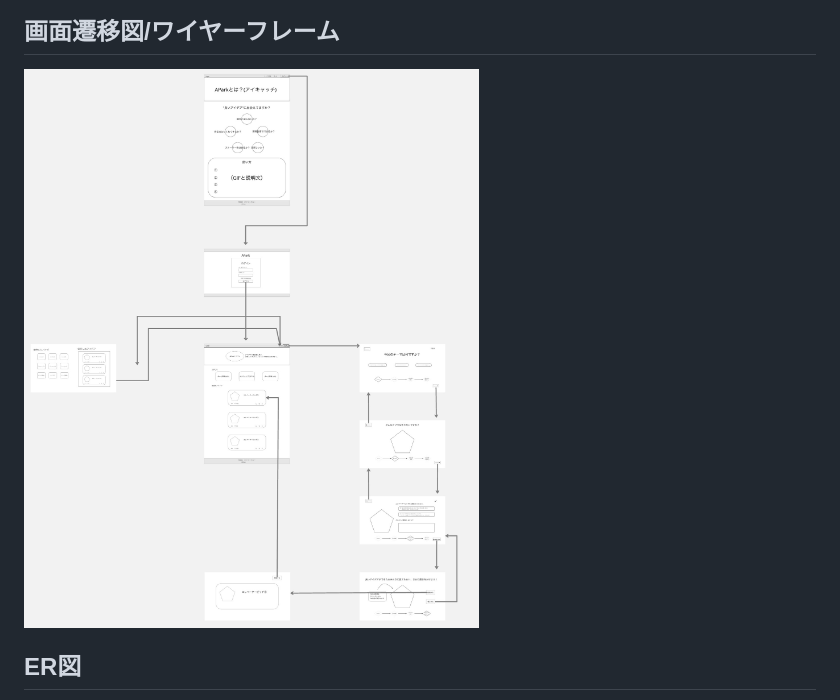
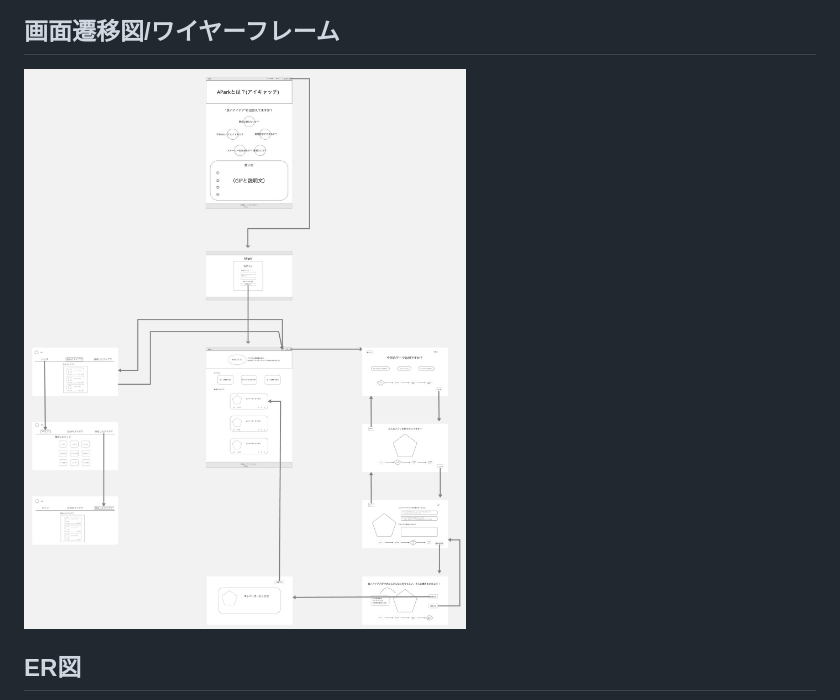
Before and after one commit to rereika/APark, a Markdown page: documents/DESIGN.md, the part around the change. Drawn GitHub-style; pictures changed too: documents/image/WF2024.06.22-2.jpg (added).

Commit message:
docs: WFの修正

```diff
--- a/documents/DESIGN.md
+++ b/documents/DESIGN.md
@@ -3,7 +3,7 @@
 ![WF](image/フローチャート2024.06.21.png)
 
 ## 画面遷移図/ワイヤーフレーム
-![WF](image/WF2024.06.22.jpg)
+![WF](image/WF2024.06.22-2.jpg)
 
 ## ER図
 ![WF](image/ER2024.06.21.png)
```
